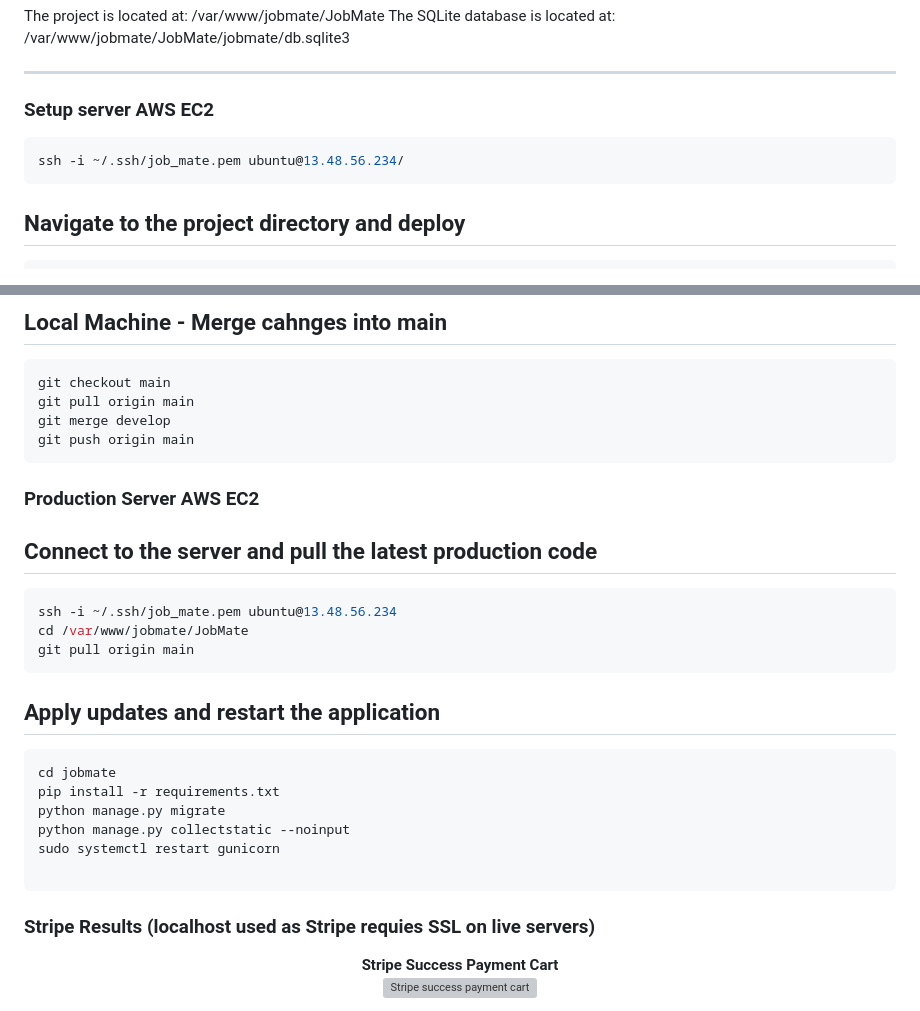
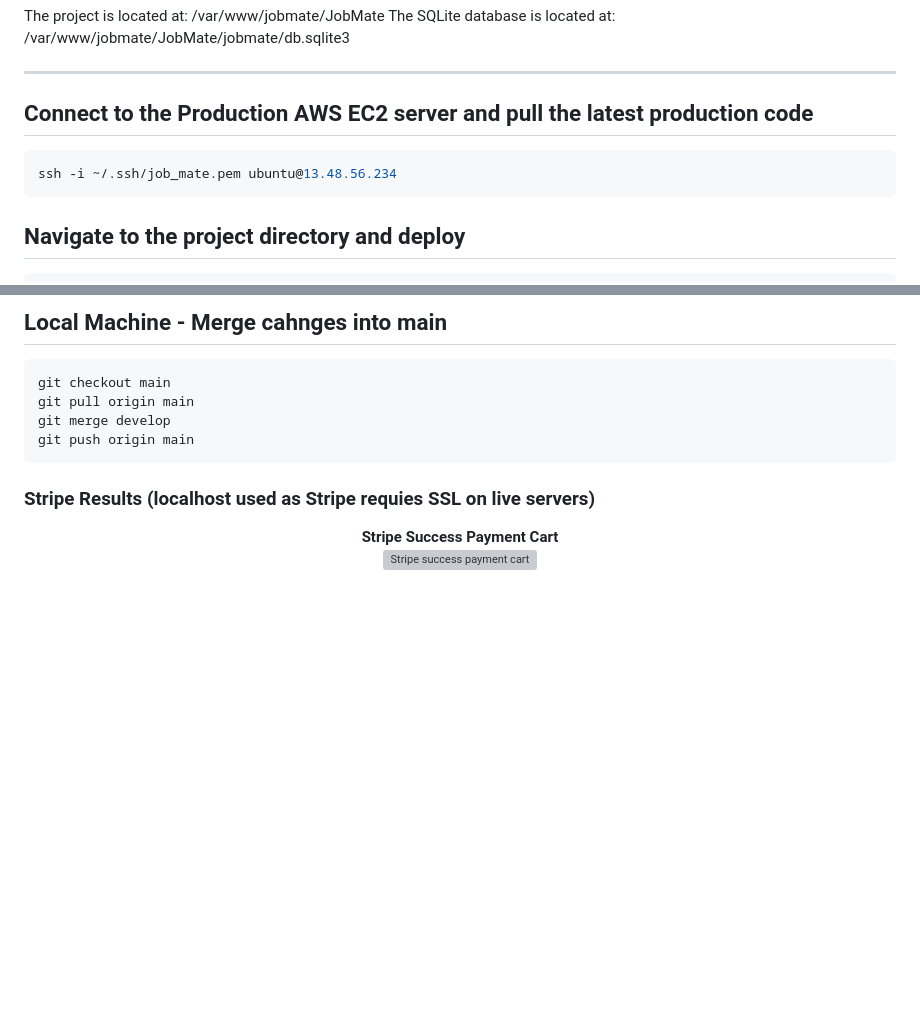
Before and after one commit to Basit-Dev/JobMate, a Markdown page: README.md, 2 parts joined by grey strips. Drawn GitHub-style; blank space fills up the shorter version; grey boxes are pictures that could not be loaded.

````diff
--- a/README.md
+++ b/README.md
@@ -596,9 +596,9 @@ The SQLite database is located at: /var/www/jobmate/JobMate/jobmate/db.sqlite3
 
 ---
 
-### Setup server AWS EC2
+## Connect to the Production AWS EC2 server and pull the latest production code
 ```bash
-ssh -i ~/.ssh/job_mate.pem ubuntu@13.48.56.234/
+ssh -i ~/.ssh/job_mate.pem ubuntu@13.48.56.234
 ```
 
 ## Navigate to the project directory and deploy
@@ -631,25 +631,6 @@ git pull origin main
 git merge develop
 git push origin main
 ```
-
-### Production Server AWS EC2
-
-## Connect to the server and pull the latest production code
-```bash
-ssh -i ~/.ssh/job_mate.pem ubuntu@13.48.56.234
-cd /var/www/jobmate/JobMate
-git pull origin main
-```
-## Apply updates and restart the application
-```bash
-cd jobmate
-pip install -r requirements.txt
-python manage.py migrate
-python manage.py collectstatic --noinput
-sudo systemctl restart gunicorn
-
-```
-
 
 ### Stripe Results (localhost used as Stripe requies SSL on live servers)
 
````
